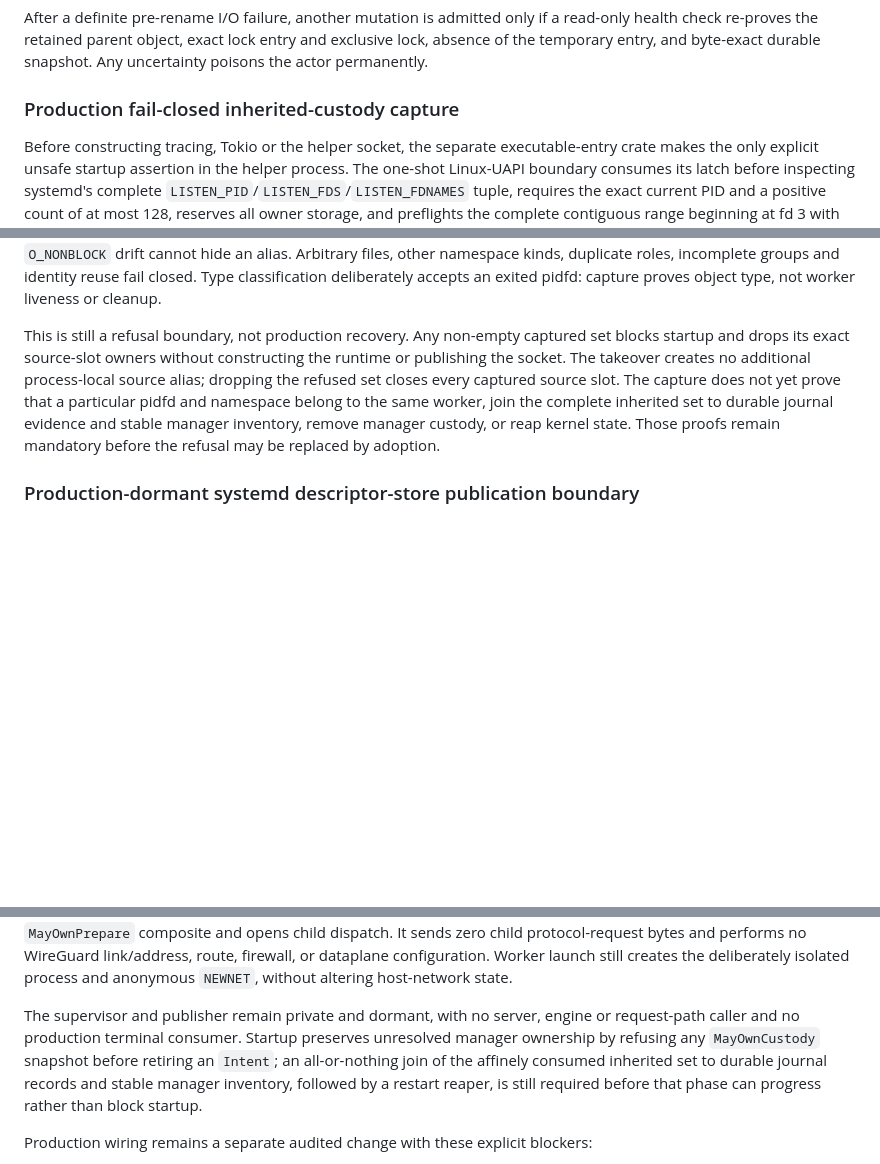
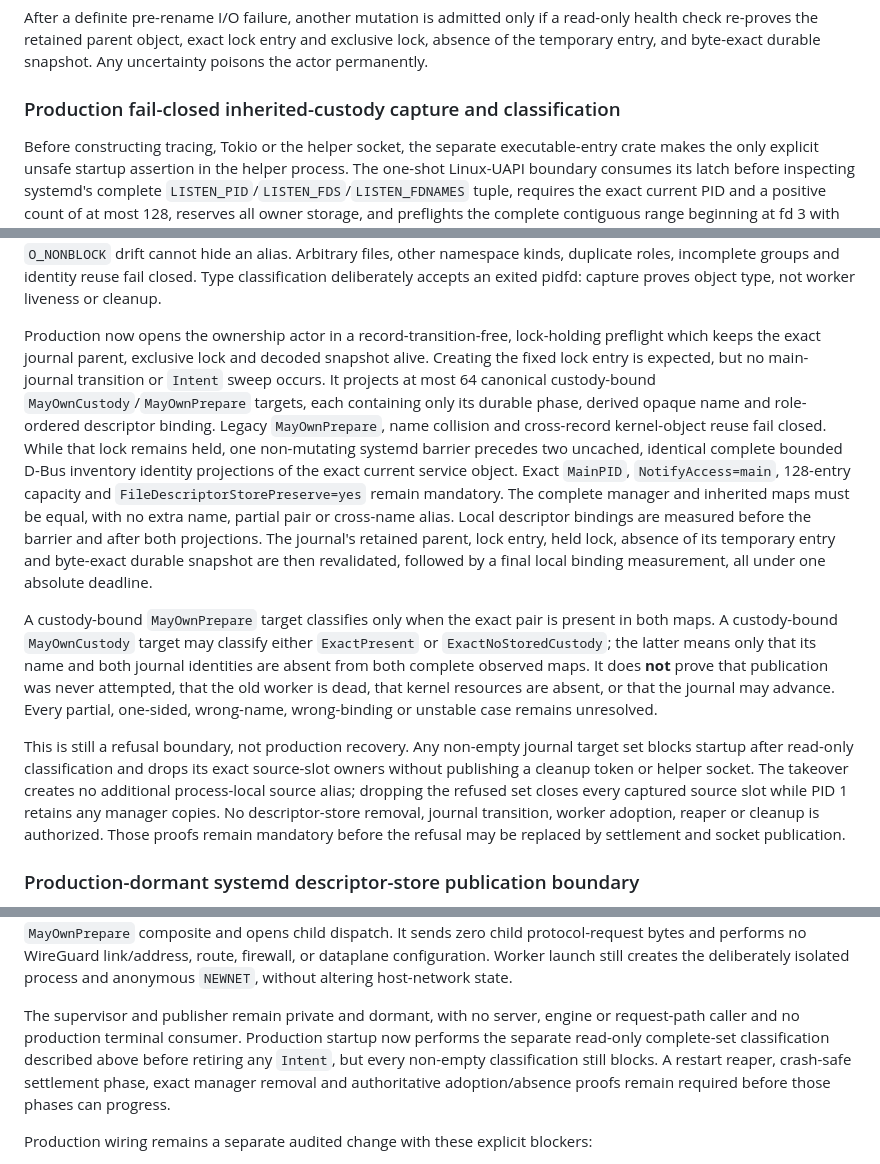
Before and after one commit to VOLPAROSSA/volparossa, a Markdown page: docs/HELPER_V3.md, 3 parts joined by grey strips. Rendered like a GitHub page; blank space fills up the shorter version.

Commit message:
docs(helper): record read-only restart custody join

```diff
--- a/docs/HELPER_V3.md
+++ b/docs/HELPER_V3.md
@@ -179,7 +179,7 @@ After a definite pre-rename I/O failure, another mutation is admitted only if a
 check re-proves the retained parent object, exact lock entry and exclusive lock, absence of the
 temporary entry, and byte-exact durable snapshot. Any uncertainty poisons the actor permanently.
 
-### Production fail-closed inherited-custody capture
+### Production fail-closed inherited-custody capture and classification
 
 Before constructing tracing, Tokio or the helper socket, the separate executable-entry crate makes
 the only explicit unsafe startup assertion in the helper process. The one-shot Linux-UAPI boundary
@@ -208,13 +208,35 @@ fields, so mutable `O_NONBLOCK` drift cannot hide an alias. Arbitrary files, oth
 duplicate roles, incomplete groups and identity reuse fail closed. Type classification deliberately
 accepts an exited pidfd: capture proves object type, not worker liveness or cleanup.
 
-This is still a refusal boundary, not production recovery. Any non-empty captured set blocks
-startup and drops its exact source-slot owners without constructing the runtime or publishing the
-socket. The takeover creates no additional process-local source alias; dropping the refused set
-closes every captured source slot. The capture does not yet
-prove that a particular pidfd and namespace belong to the same worker, join the complete inherited
-set to durable journal evidence and stable manager inventory, remove manager custody, or reap
-kernel state. Those proofs remain mandatory before the refusal may be replaced by adoption.
+Production now opens the ownership actor in a record-transition-free, lock-holding preflight which
+keeps the exact journal parent, exclusive lock and decoded snapshot alive. Creating the fixed lock
+entry is expected, but no main-journal transition or `Intent` sweep occurs. It projects at most 64
+canonical custody-bound `MayOwnCustody`/`MayOwnPrepare` targets, each containing only its durable
+phase, derived opaque name and role-ordered descriptor binding. Legacy `MayOwnPrepare`, name
+collision and cross-record kernel-object reuse fail closed. While that lock remains held, one
+non-mutating systemd barrier precedes two uncached, identical complete bounded D-Bus inventory
+identity projections of the exact current service object. Exact `MainPID`, `NotifyAccess=main`,
+128-entry capacity and `FileDescriptorStorePreserve=yes` remain mandatory. The complete manager
+and inherited maps must be equal, with no extra name, partial pair or cross-name alias. Local
+descriptor bindings are measured before the barrier and after both projections. The journal's
+retained parent, lock entry, held lock, absence of its temporary entry and byte-exact durable
+snapshot are then revalidated, followed by a final local binding measurement, all under one
+absolute deadline.
+
+A custody-bound `MayOwnPrepare` target classifies only when the exact pair is present in both maps.
+A custody-bound `MayOwnCustody` target may classify either `ExactPresent` or
+`ExactNoStoredCustody`; the latter means only that its name and both journal identities are absent
+from both complete observed maps. It does **not** prove that publication was never attempted, that
+the old worker is dead, that kernel resources are absent, or that the journal may advance. Every
+partial, one-sided, wrong-name, wrong-binding or unstable case remains unresolved.
+
+This is still a refusal boundary, not production recovery. Any non-empty journal target set blocks
+startup after read-only classification and drops its exact source-slot owners without publishing a
+cleanup token or helper socket. The takeover creates no additional process-local source alias;
+dropping the refused set closes every captured source slot while PID 1 retains any manager copies.
+No descriptor-store removal, journal transition, worker adoption, reaper or cleanup is authorized.
+Those proofs remain mandatory before the refusal may be replaced by settlement and socket
+publication.
 
 ### Production-dormant systemd descriptor-store publication boundary
 
@@ -851,10 +873,10 @@ creates the deliberately isolated process and anonymous `NEWNET`, without alteri
 state.
 
 The supervisor and publisher remain private and dormant, with no server, engine or request-path
-caller and no production terminal consumer. Startup preserves unresolved manager ownership by
-refusing any `MayOwnCustody` snapshot before retiring an `Intent`; an all-or-nothing join of the
-affinely consumed inherited set to durable journal records and stable manager inventory, followed
-by a restart reaper, is still required before that phase can progress rather than block startup.
+caller and no production terminal consumer. Production startup now performs the separate read-only
+complete-set classification described above before retiring any `Intent`, but every non-empty
+classification still blocks. A restart reaper, crash-safe settlement phase, exact manager removal
+and authoritative adoption/absence proofs remain required before those phases can progress.
 
 Production wiring remains a separate audited change with these explicit blockers:
 
```
Also changed, not shown: docs/IMPLEMENTATION_STATUS.md (+32 -19 lines).
